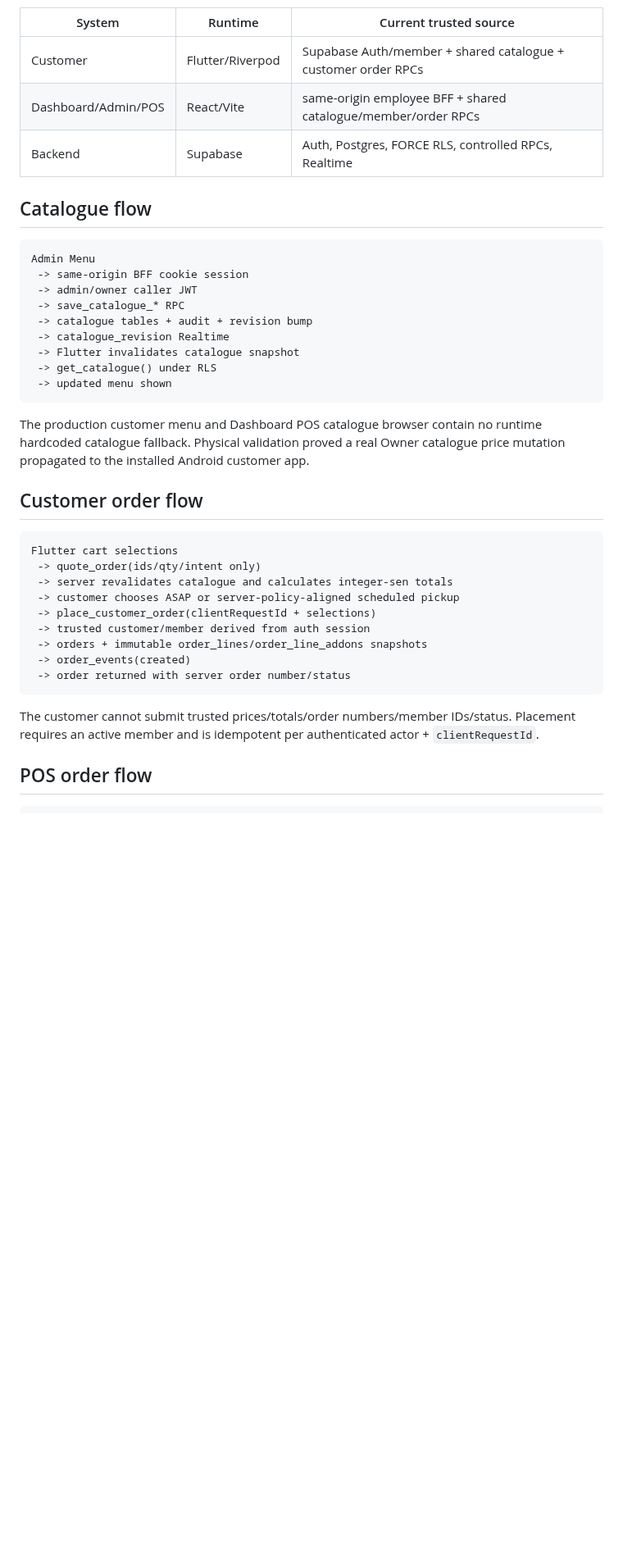
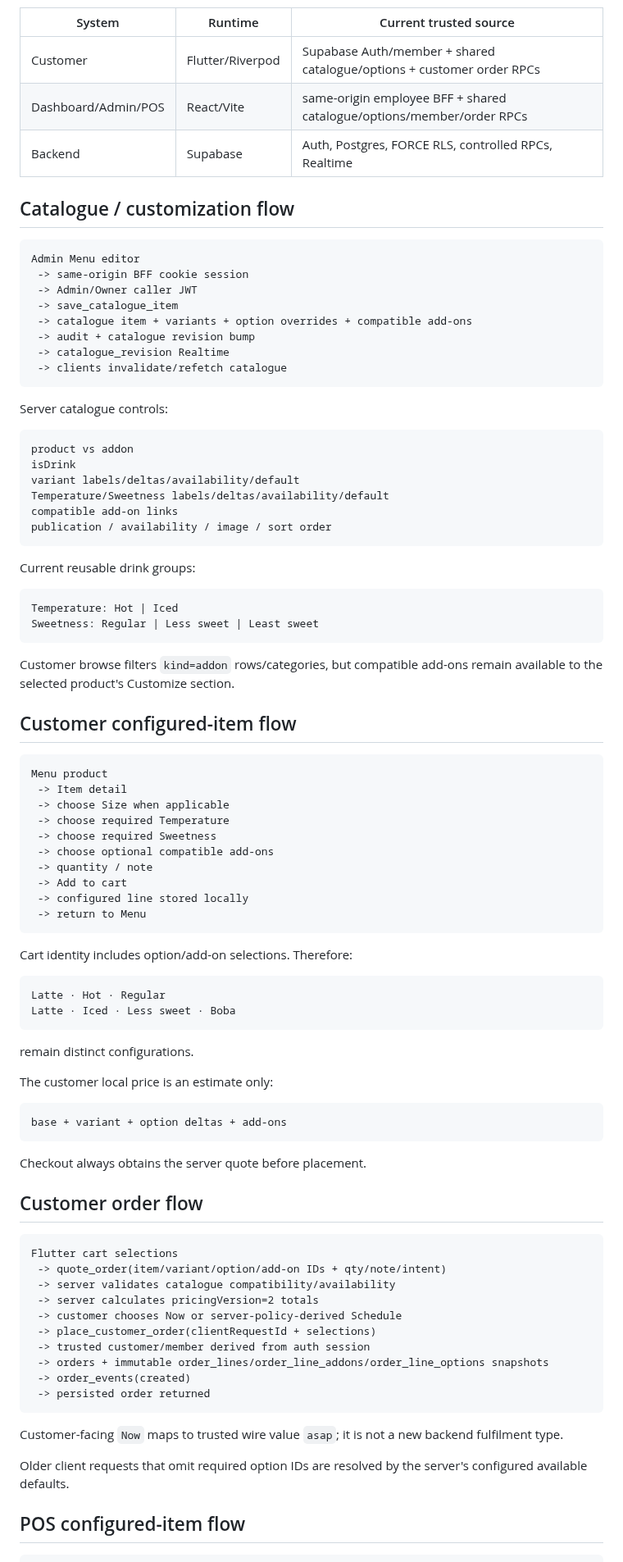
Before and after one commit to Hermann-33/Aida_System, a Markdown page: docs/context/SYSTEM_MAP.md, the part around one of its changes. Shown at 82% size. GitHub-like rendering; blank space fills up the shorter version.

````diff
--- a/docs/context/SYSTEM_MAP.md
+++ b/docs/context/SYSTEM_MAP.md
@@ -4,42 +4,94 @@ Updated: 2026-08-17
 
 | System | Runtime | Current trusted source |
 |---|---|---|
-| Customer | Flutter/Riverpod | Supabase Auth/member + shared catalogue + customer order RPCs |
-| Dashboard/Admin/POS | React/Vite | same-origin employee BFF + shared catalogue/member/order RPCs |
+| Customer | Flutter/Riverpod | Supabase Auth/member + shared catalogue/options + customer order RPCs |
+| Dashboard/Admin/POS | React/Vite | same-origin employee BFF + shared catalogue/options/member/order RPCs |
 | Backend | Supabase | Auth, Postgres, FORCE RLS, controlled RPCs, Realtime |
 
-## Catalogue flow
+## Catalogue / customization flow
 
 ```text
-Admin Menu
+Admin Menu editor
  -> same-origin BFF cookie session
- -> admin/owner caller JWT
- -> save_catalogue_* RPC
- -> catalogue tables + audit + revision bump
+ -> Admin/Owner caller JWT
+ -> save_catalogue_item
+ -> catalogue item + variants + option overrides + compatible add-ons
+ -> audit + catalogue revision bump
  -> catalogue_revision Realtime
- -> Flutter invalidates catalogue snapshot
- -> get_catalogue() under RLS
- -> updated menu shown
+ -> clients invalidate/refetch catalogue
 ```
 
-The production customer menu and Dashboard POS catalogue browser contain no runtime hardcoded catalogue fallback. Physical validation proved a real Owner catalogue price mutation propagated to the installed Android customer app.
+Server catalogue controls:
+
+```text
+product vs addon
+isDrink
+variant labels/deltas/availability/default
+Temperature/Sweetness labels/deltas/availability/default
+compatible add-on links
+publication / availability / image / sort order
+```
+
+Current reusable drink groups:
+
+```text
+Temperature: Hot | Iced
+Sweetness: Regular | Less sweet | Least sweet
+```
+
+Customer browse filters `kind=addon` rows/categories, but compatible add-ons remain available to the selected product's Customize section.
+
+## Customer configured-item flow
+
+```text
+Menu product
+ -> Item detail
+ -> choose Size when applicable
+ -> choose required Temperature
+ -> choose required Sweetness
+ -> choose optional compatible add-ons
+ -> quantity / note
+ -> Add to cart
+ -> configured line stored locally
+ -> return to Menu
+```
+
+Cart identity includes option/add-on selections. Therefore:
+
+```text
+Latte · Hot · Regular
+Latte · Iced · Less sweet · Boba
+```
+
+remain distinct configurations.
+
+The customer local price is an estimate only:
+
+```text
+base + variant + option deltas + add-ons
+```
+
+Checkout always obtains the server quote before placement.
 
 ## Customer order flow
 
 ```text
 Flutter cart selections
- -> quote_order(ids/qty/intent only)
- -> server revalidates catalogue and calculates integer-sen totals
- -> customer chooses ASAP or server-policy-aligned scheduled pickup
+ -> quote_order(item/variant/option/add-on IDs + qty/note/intent)
+ -> server validates catalogue compatibility/availability
+ -> server calculates pricingVersion=2 totals
+ -> customer chooses Now or server-policy-derived Schedule
  -> place_customer_order(clientRequestId + selections)
  -> trusted customer/member derived from auth session
- -> orders + immutable order_lines/order_line_addons snapshots
+ -> orders + immutable order_lines/order_line_addons/order_line_options snapshots
  -> order_events(created)
- -> order returned with server order number/status
+ -> persisted order returned
 ```
 
-The customer cannot submit trusted prices/totals/order numbers/member IDs/status. Placement requires an active member and is idempotent per authenticated actor + `clientRequestId`.
+Customer-facing `Now` maps to trusted wire value `asap`; it is not a new backend fulfilment type.
 
-## POS order flow
+Older client requests that omit required option IDs are resolved by the server's configured available defaults.
+
+## POS configured-item flow
 
 ```text
````
Also changed, not shown: other parts of docs/context/SYSTEM_MAP.md (+61 -50 lines).
